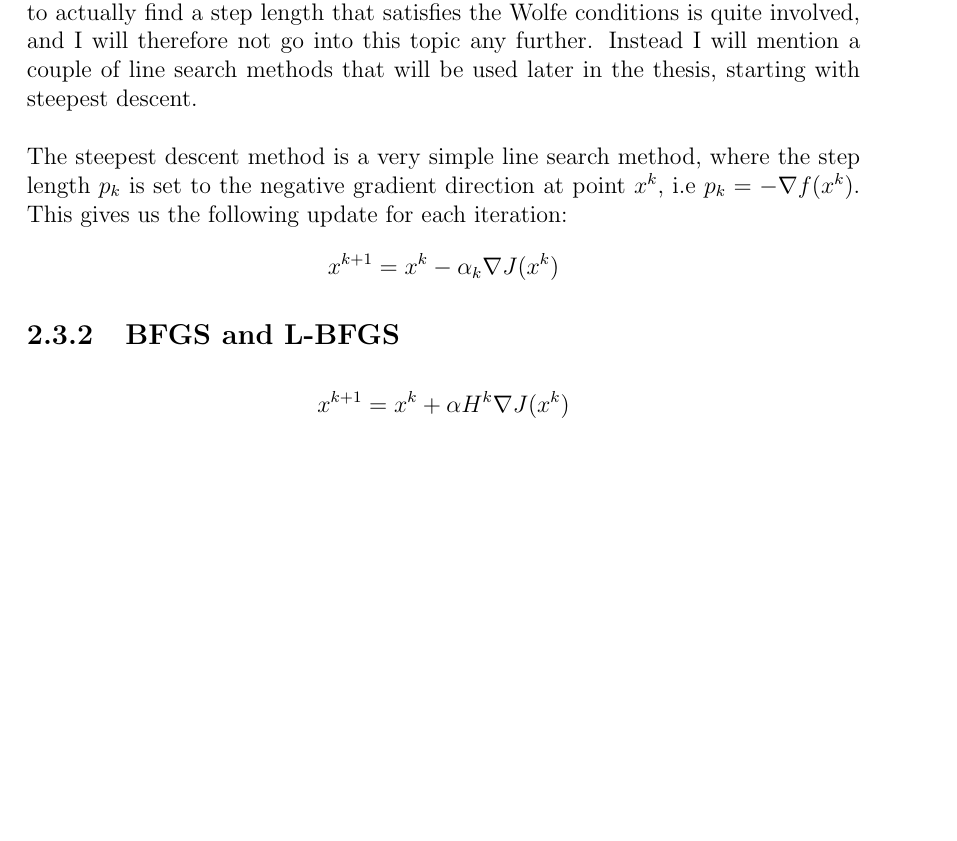
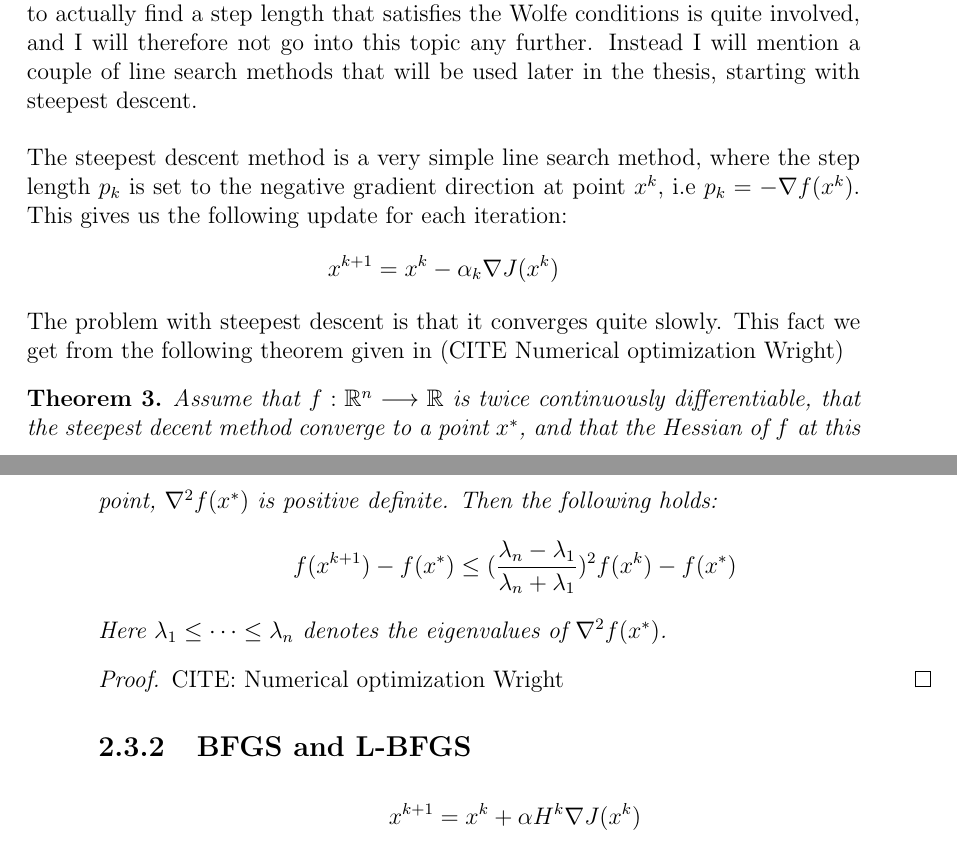
Before and after one commit to andrthu/mek4250, a LaTeX thesis (adjoint/report/draft/draft2/main.tex, which reads adjoint/report/draft/draft2/Chapters/math.tex): part of page 9 of 17 before the commit and two parts of pages 9 and 10 of 17 after it, the two joined at a grey line, cut so that both start at the same text, the shorter picture padded with empty space. Compiled offline with pdfLaTeX.

Commit message:
slow convergence of steepest decent

```diff
--- a/adjoint/report/draft/draft2/Chapters/math.tex
+++ b/adjoint/report/draft/draft2/Chapters/math.tex
@@ -143,7 +143,17 @@ The steepest descent method is a very simple line search method, where the step
 \begin{align*}
 x^{k+1} = x^k - \alpha_k \nabla J(x^k)
 \end{align*}
-%Need to cite stuff here
+The problem with steepest descent is that it converges quite slowly. This fact we get from the following theorem given in (CITE Numerical optimization Wright)
+\begin{theorem}
+Assume that $f:\mathbb{R}^n\longrightarrow\mathbb{R}$ is twice continuously differentiable, that the steepest decent method converge to a point $x^*$, and that the Hessian of $f$ at this point, $\nabla^2 f(x^*)$ is positive definite. Then the following holds:
+\begin{align*}
+f(x^{k+1})-f(x^*) \leq (\frac{\lambda_n-\lambda_1}{\lambda_n+\lambda_1})^2 f(x^{k})-f(x^*)
+\end{align*}
+Here $\lambda_1\leq\cdots\leq \lambda_n$ denotes the eigenvalues of $\nabla^2 f(x^*)$.
+\end{theorem}
+\begin{proof}
+CITE: Numerical optimization Wright
+\end{proof}
 \subsection{BFGS and L-BFGS}
 \begin{align*}
 x^{k+1} = x^k + \alpha H^{k}\nabla J(x^k)
```
Also changed, not shown: adjoint/report/draft/draft2/Chapters/math.tex (2 more changed lines).
